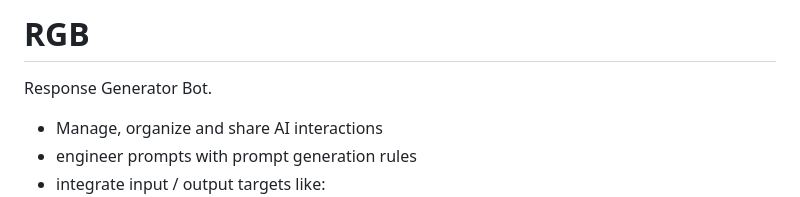
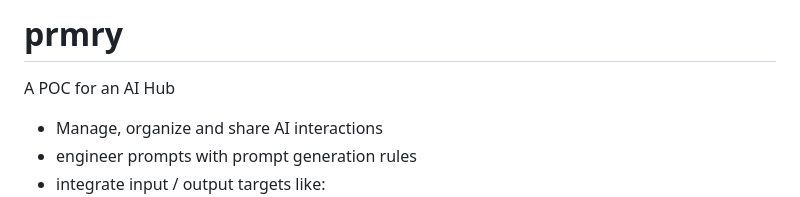
Before and after one commit to itsnoproblem/prmry, a Markdown page: README.md, the part around the change printed below. Drawn GitHub-style.

```diff
--- a/README.md
+++ b/README.md
@@ -1,6 +1,6 @@
-# RGB
+# prmry
 
-Response Generator Bot.
+A POC for an AI Hub
 
 - Manage, organize and share AI interactions
 - engineer prompts with prompt generation rules
```
Also changed, not shown: other parts of README.md (+1 -1 lines).
